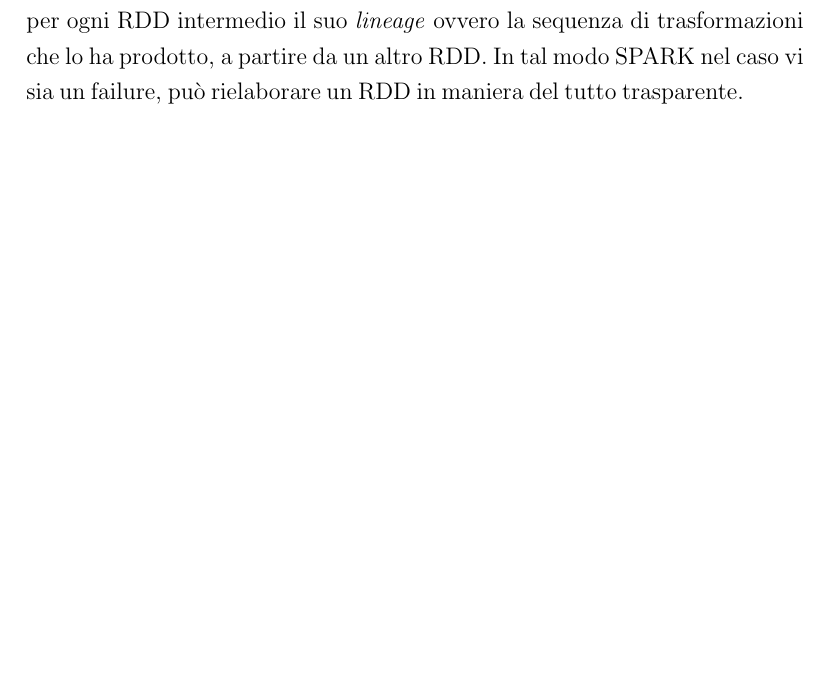
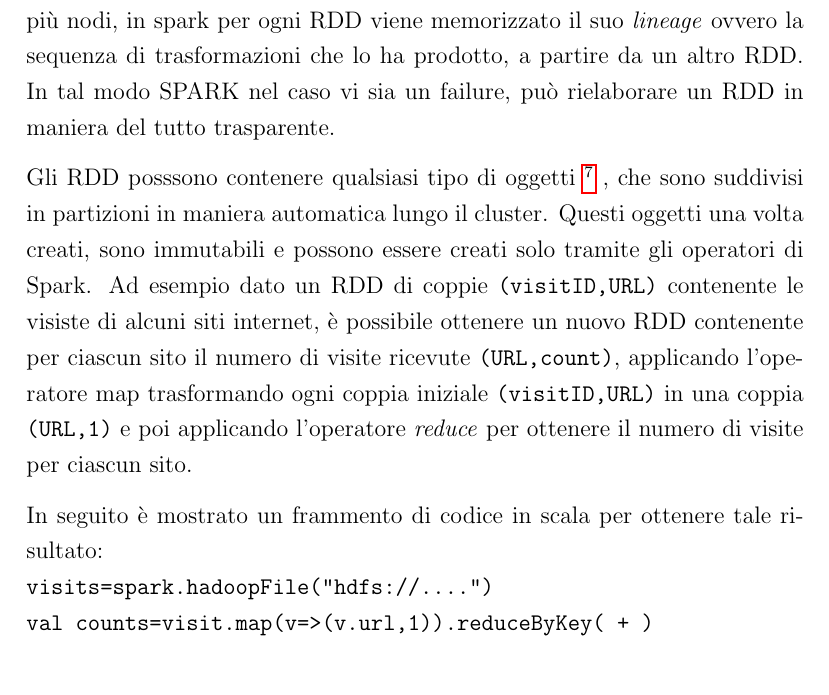
Before and after one commit to GianRock/tesiCaruso, a LaTeX book (tesi.tex, which reads Capitoli/Capitolo1.tex): part of page 17 of 73 before the commit and part of page 19 of 74 after it, cut so that both start at the same text, the shorter picture padded with empty space. Compiled offline with pdfLaTeX.

Commit message:
as spark

```diff
--- a/Capitoli/Capitolo1.tex
+++ b/Capitoli/Capitolo1.tex
@@ -122 +132,0 @@ Questo tipo di  operazioni, che creano RDD, sono dette \emph{trasformazioni}. In
-Spark non materializza gli RDD dopo ogni operazione, ma invece memorizza per ogni RDD intermedio il suo \emph{lineage} ovvero la sequenza di trasformazioni che lo ha prodotto, a partire da un altro RDD. In tal modo SPARK nel caso vi sia un failure, può rielaborare un RDD in maniera del tutto trasparente.
@@ -151,3 +175,20 @@ La figura \ref{fig:sparkstack} mostra le principali componenti di Apache Spark:
+A differenza di altri approcci di distribuzione dei dati che replicano i dati su più nodi, in spark per ogni RDD viene memorizzato il suo \emph{lineage} ovvero la sequenza di trasformazioni che lo ha prodotto, a partire da un altro RDD. In tal modo SPARK nel caso vi sia un failure, può rielaborare un RDD in maniera del tutto trasparente.
+
+Gli RDD posssono contenere qualsiasi tipo di oggetti \footnote{poiche Spark `e eseguito su una JVM, questi elementi sono oggetti JAVA} , che sono suddivisi in
+partizioni in maniera automatica lungo il cluster. Questi oggetti una volta
+creati, sono immutabili e possono essere creati solo tramite gli operatori
+di Spark.
+Ad esempio dato un RDD di coppie \texttt{(visitID,URL)} contenente le visiste di
+alcuni siti internet, è possibile ottenere un nuovo RDD contenente per ciascun
+sito il numero di visite ricevute \texttt{(URL,count)}, applicando l’operatore map
+trasformando ogni coppia iniziale \texttt{(visitID,URL)} in una coppia \texttt{(URL,1)} e
+poi applicando l'operatore \emph{reduce} per ottenere il numero di visite per ciascun sito.
+
+In seguito è mostrato un frammento di codice in scala per ottenere tale
+risultato:\\
+\texttt{visits=spark.hadoopFile("hdfs://....")}\\
+\texttt{val counts=visit.map(v=>(v.url,1)).reduceByKey( + )}\\
+
 Una applicazione Spark consiste in un processo \textit{driver} e di un insieme di processi \textit{executors} distribuiti sui nodi del cluster (worker nodes) .
 
 Il processo (nodo)   driver dovrà gestire:
```
Also changed, not shown: Capitoli/Capitolo1.tex (47 more changed lines).
